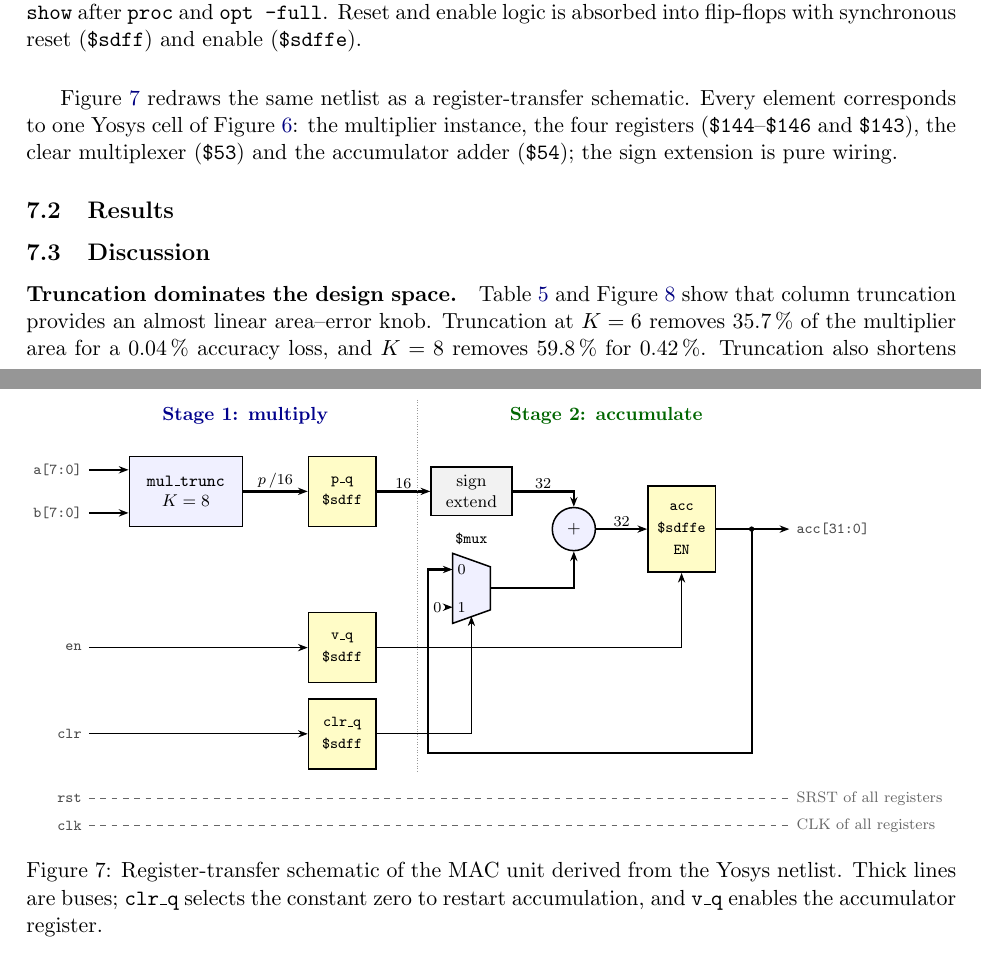
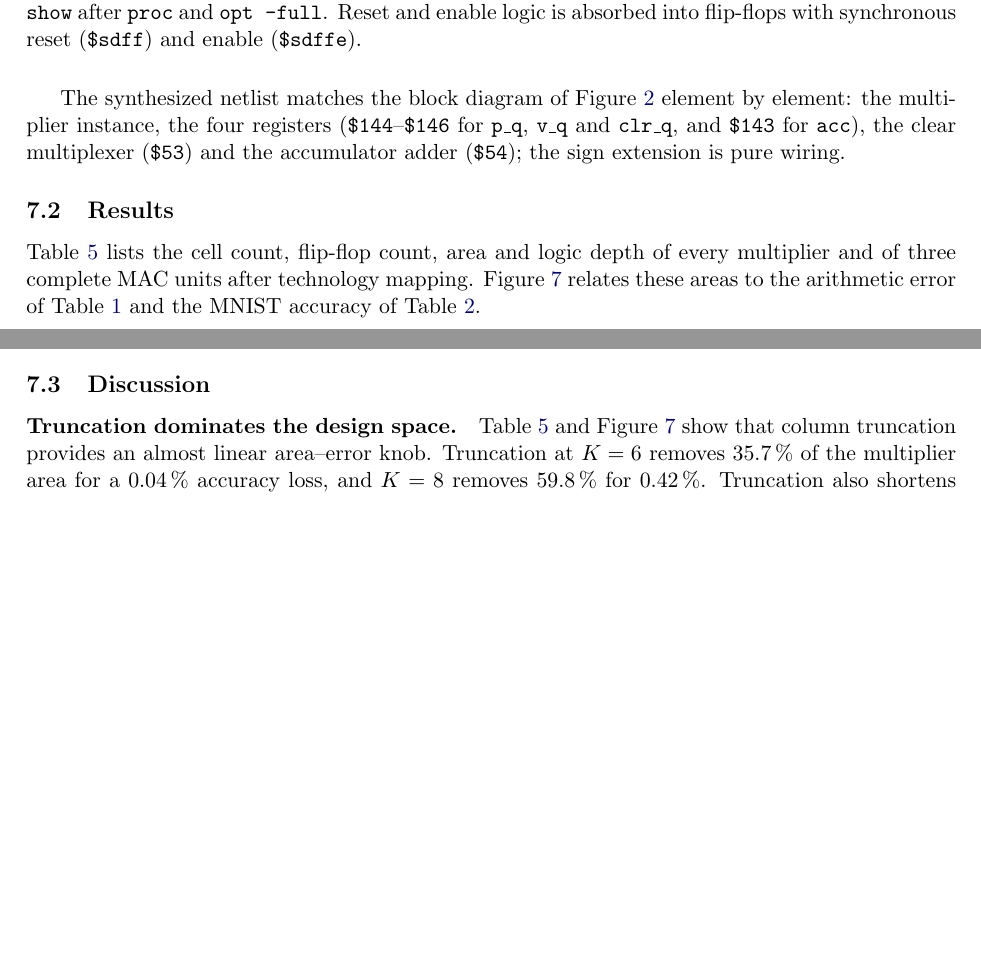
Before and after one commit to GitCodingMates/approx-mac-dnn, a LaTeX paper (docs/report.tex, which reads docs/figures/mac_schematic.tex): two parts of pages 8 and 9 of 11, joined at a grey line, cut so that both start at the same text, the shorter picture padded with empty space. Compiled offline with pdfLaTeX.

Commit message:
Drop duplicate MAC schematic and introduce synthesis results

```diff
--- a/docs/figures/mac_schematic.tex
+++ /dev/null
@@ -1,79 +0,0 @@
-% Register-transfer schematic of rtl/mac.v (MUL = 1, K = 8), drawn from the
-% Yosys cells of Fig. fig:schem. Requires tikz with arrows.meta.
-\begin{tikzpicture}[
-    font=\footnotesize,
-    >={Stealth[length=1.8mm]},
-    bus/.style={very thick, ->},
-    sig/.style={thin, ->},
-    cell/.style={draw, thick, fill=blue!6, align=center, minimum height=1.3cm},
-    ff/.style={draw, thick, fill=yellow!22, minimum width=1.25cm,
-               minimum height=1.3cm, align=center, font=\scriptsize\ttfamily},
-    port/.style={font=\scriptsize\ttfamily, text=black!70},
-    w/.style={font=\scriptsize, fill=white, inner sep=1pt},
-]
-% inputs
-\node[port, anchor=east] (a)   at (0,1.3)  {a[7:0]};
-\node[port, anchor=east] (b)   at (0,0.5)  {b[7:0]};
-\node[port, anchor=east] (en)  at (0,-2.0) {en};
-\node[port, anchor=east] (clr) at (0,-3.6) {clr};
-\node[port, anchor=east] (rst) at (0,-4.8) {rst};
-\node[port, anchor=east] (clk) at (0,-5.3) {clk};
-
-% stage 1
-\node[cell, minimum width=2.1cm] (mul) at (1.8,0.9)
-     {\texttt{mul\_trunc}\\$K=8$};
-\draw[bus] (a) -- (a -| mul.west);
-\draw[bus] (b) -- (b -| mul.west);
-
-\node[ff] (pq) at (4.7,0.9) {p\_q\\[2pt]\$sdff};
-\draw[bus] (mul.east) -- node[w, above]{$p$\,/16} (pq.west);
-
-\node[ff] (vq)   at (4.7,-2.0) {v\_q\\[2pt]\$sdff};
-\node[ff] (clrq) at (4.7,-3.6) {clr\_q\\[2pt]\$sdff};
-\draw[sig] (en)  -- (vq.west);
-\draw[sig] (clr) -- (clrq.west);
-
-% stage 2: sign extension
-\node[cell, minimum width=1.5cm, minimum height=0.9cm, fill=gray!10] (sx)
-     at (7.1,0.9) {sign\\extend};
-\draw[bus] (pq.east) -- node[w, above]{16} (sx.west);
-
-% clear multiplexer
-\coordinate (m) at (7.1,-0.9);
-\draw[thick, fill=blue!6] ($(m)+(-0.35,0.65)$) -- ($(m)+(0.35,0.4)$)
-     -- ($(m)+(0.35,-0.4)$) -- ($(m)+(-0.35,-0.65)$) -- cycle;
-\node[font=\scriptsize] at ($(m)+(-0.18,0.35)$) {0};
-\node[font=\scriptsize] at ($(m)+(-0.18,-0.35)$) {1};
-\node[font=\scriptsize\ttfamily, above=2pt] at ($(m)+(0,0.6)$) {\$mux};
-
-% adder
-\node[draw, thick, circle, fill=blue!6, minimum size=0.8cm] (add) at (9.0,0.2) {$+$};
-\draw[bus] (sx.east) -| node[w, pos=0.25, above]{32} (add.north);
-\draw[bus] ($(m)+(0.35,0)$) -| (add.south);
-
-% accumulator register
-\node[ff, minimum height=1.6cm] (acc) at (11.0,0.2) {acc\\[2pt]\$sdffe\\[2pt]EN};
-\draw[bus] (add.east) -- node[w, above]{32} (acc.west);
-\node[port, anchor=west] (out) at (13.0,0.2) {acc[31:0]};
-\draw[bus] (acc.east) -- (out.west);
-
-% feedback acc -> mux input 0, constant 0 -> input 1
-\draw[bus] (12.3,0.2) -- (12.3,-3.95) -- (6.3,-3.95) |- ($(m)+(-0.35,0.35)$);
-\draw[bus] (6.6,-1.25) node[left, font=\scriptsize, inner sep=1pt]{0} -- ($(m)+(-0.35,-0.35)$);
-\fill (12.3,0.2) circle (1.4pt);
-
-% control
-\draw[sig] (clrq.east) -| ($(m)+(0,-0.52)$);
-\draw[sig] (vq.east) -| (acc.south);
-
-% clock and synchronous reset (shared by all four registers)
-\draw[thin, dashed, black!60] (rst) -- (13.0,-4.8)
-      node[right, font=\scriptsize, text=black!60]{SRST of all registers};
-\draw[thin, dashed, black!60] (clk) -- (13.0,-5.3)
-      node[right, font=\scriptsize, text=black!60]{CLK of all registers};
-
-% stage labels
-\node[font=\bfseries\small, text=blue!55!black]  at (2.9,2.3) {Stage 1: multiply};
-\node[font=\bfseries\small, text=green!40!black] at (9.6,2.3) {Stage 2: accumulate};
-\draw[densely dotted, black!40] (6.1,2.6) -- (6.1,-4.3);
-\end{tikzpicture}
--- a/docs/report.tex
+++ b/docs/report.tex
@@ -468,23 +468,18 @@ synchronous reset (\texttt{\$sdff}) and enable (\texttt{\$sdffe}).}
 \label{fig:schem}
 \end{figure}
 
-Figure~\ref{fig:schemtikz} redraws the same netlist as a register-transfer
-schematic. Every element corresponds to one Yosys cell of
-Figure~\ref{fig:schem}: the multiplier instance, the four registers
-(\texttt{\$144}--\texttt{\$146} and \texttt{\$143}), the clear multiplexer
+The synthesized netlist matches the block diagram of Figure~\ref{fig:mac}
+element by element: the multiplier instance, the four registers
+(\texttt{\$144}--\texttt{\$146} for \texttt{p\_q}, \texttt{v\_q} and
+\texttt{clr\_q}, and \texttt{\$143} for \texttt{acc}), the clear multiplexer
 (\texttt{\$53}) and the accumulator adder (\texttt{\$54}); the sign extension
 is pure wiring.
 
-\begin{figure}[h]
-\centering
-\resizebox{\textwidth}{!}{\input{figures/mac_schematic.tex}}
-\caption{Register-transfer schematic of the MAC unit derived from the Yosys
-netlist. Thick lines are buses; \texttt{clr\_q} selects the constant zero to
-restart accumulation, and \texttt{v\_q} enables the accumulator register.}
-\label{fig:schemtikz}
-\end{figure}
-
 \subsection{Results}
+Table~\ref{tab:synth} lists the cell count, flip-flop count, area and logic
+depth of every multiplier and of three complete MAC units after technology
+mapping. Figure~\ref{fig:pareto} relates these areas to the arithmetic error
+of Table~\ref{tab:error} and the MNIST accuracy of Table~\ref{tab:acc}.
 \begin{table}[h]
 \centering
 \caption{Synthesis results. Savings are relative to the exact multiplier
```
Also changed, not shown: docs/report.pdf.
